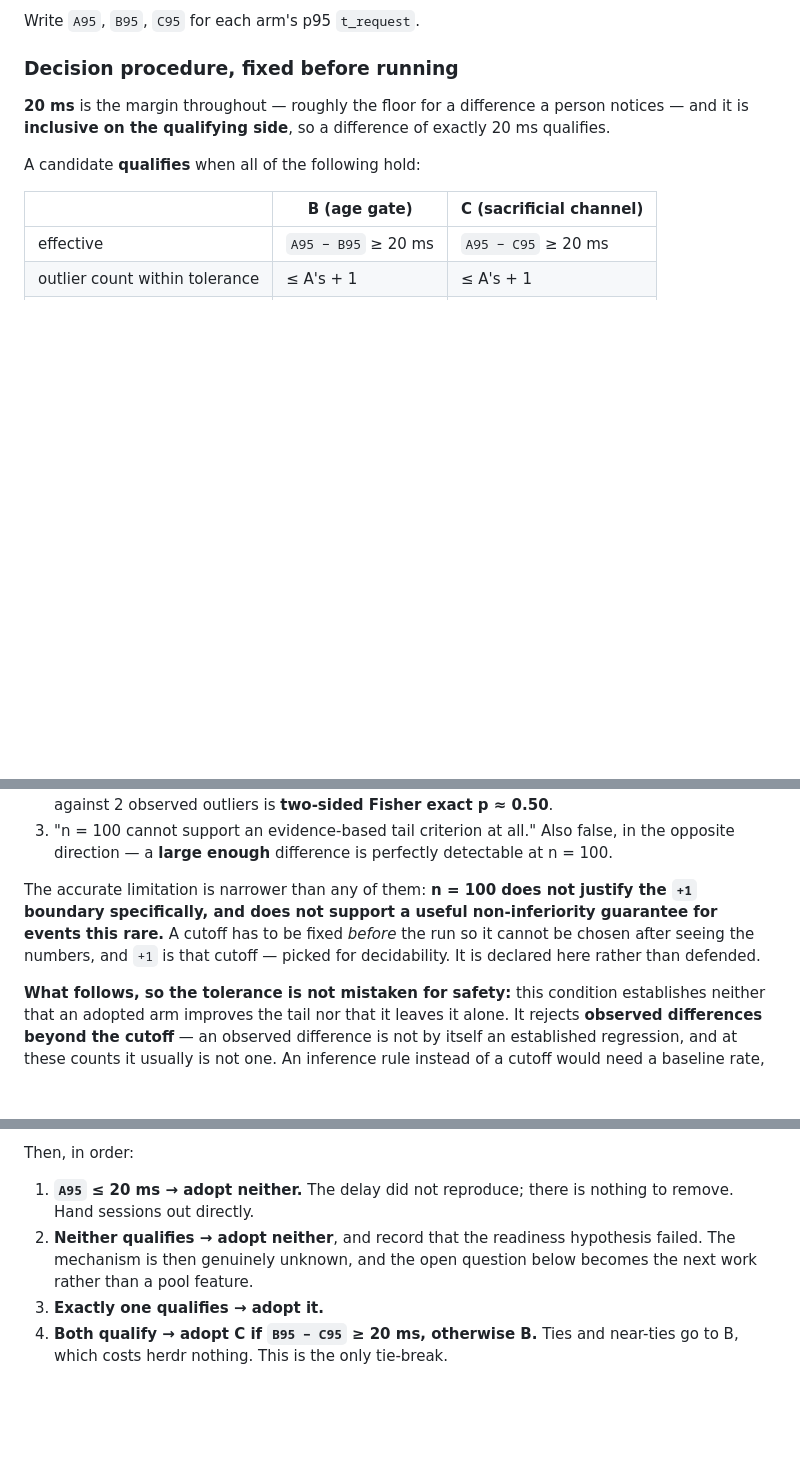
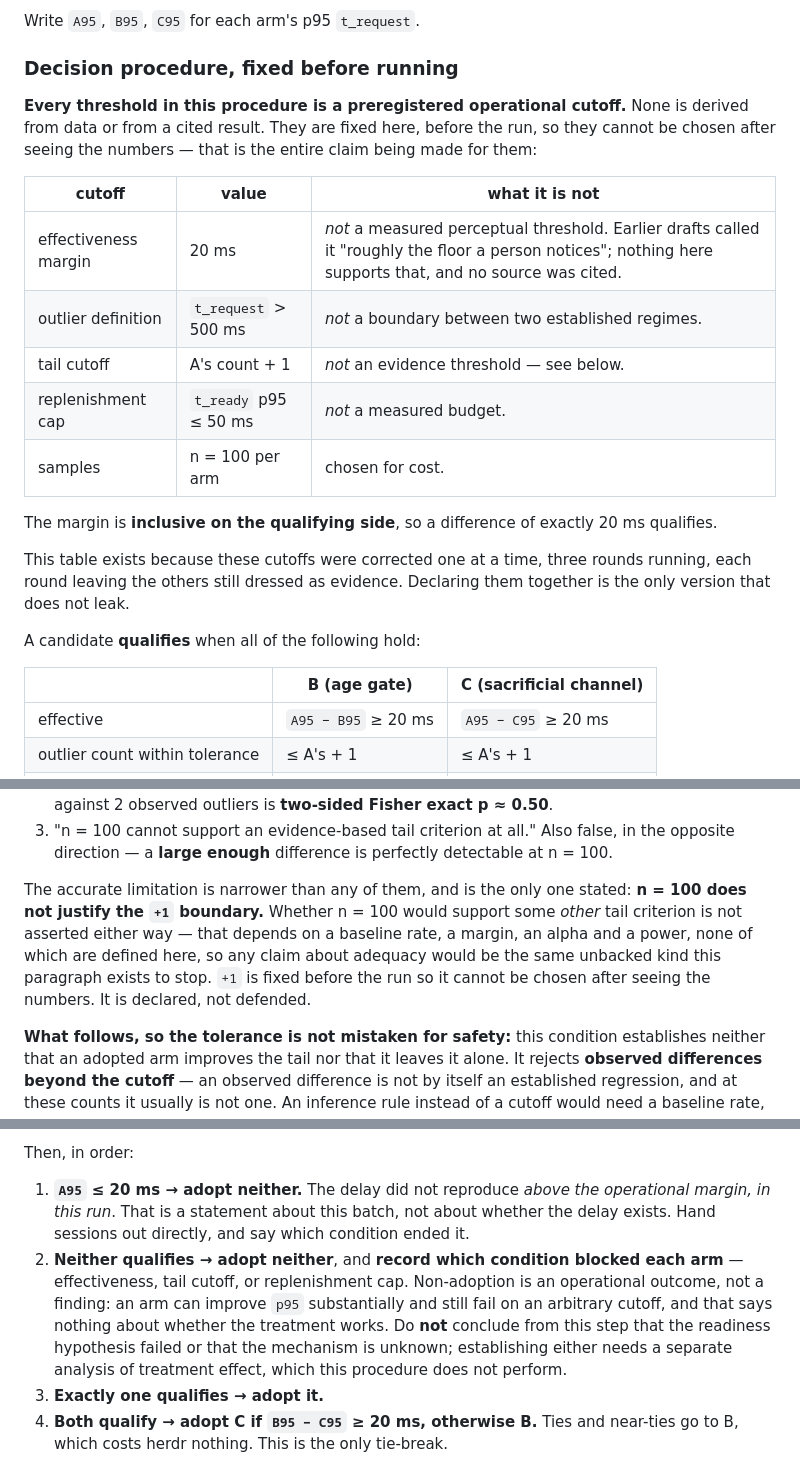
Before and after one commit to jerryfane/herdrup, a Markdown page: docs/transport-measurements.md, 3 parts joined by grey strips. Drawn GitHub-style; blank space fills up the shorter version.

Commit message:
docs: declare every cutoff at once, instead of one per round
Three findings from aa487e6, all the same class — and the class is the point.

I have been declaring one cutoff operational per round while leaving the others
dressed as evidence. The 20ms margin was still justified as "roughly the floor a
person notices", which nothing here supports and no source was cited. So every
threshold is now declared together in one table — margin, outlier definition,
tail cutoff, replenishment cap, n — each with what it is NOT. Declaring them one
at a time is what leaked for three rounds.

The non-inferiority claim still outran the evidence: whether n=100 supports some
other tail criterion depends on a baseline rate, margin, alpha and power that
this document does not define, so it is now asserted in neither direction. Only
the supported point remains: n=100 does not justify the +1 boundary.

And the procedure converted operational outcomes into causal conclusions. An arm
can improve p95 substantially and still fail an arbitrary cutoff; that is not
evidence the readiness hypothesis failed or the mechanism is unknown. Step 2 now
records WHICH condition blocked each arm and explicitly refuses that inference.
A95 <= 20ms is scoped to this run rather than read as "the delay does not exist".

HERDR-APP:

```diff
--- a/docs/transport-measurements.md
+++ b/docs/transport-measurements.md
@@ -179,9 +179,25 @@ Write `A95`, `B95`, `C95` for each arm's p95 `t_request`.
 
 ### Decision procedure, fixed before running
 
-**20 ms** is the margin throughout — roughly the floor for a difference a person
-notices — and it is **inclusive on the qualifying side**, so a difference of
-exactly 20 ms qualifies.
+**Every threshold in this procedure is a preregistered operational cutoff.**
+None is derived from data or from a cited result. They are fixed here, before the
+run, so they cannot be chosen after seeing the numbers — that is the entire claim
+being made for them:
+
+| cutoff | value | what it is not |
+|---|---|---|
+| effectiveness margin | 20 ms | *not* a measured perceptual threshold. Earlier drafts called it "roughly the floor a person notices"; nothing here supports that, and no source was cited. |
+| outlier definition | `t_request` > 500 ms | *not* a boundary between two established regimes. |
+| tail cutoff | A's count + 1 | *not* an evidence threshold — see below. |
+| replenishment cap | `t_ready` p95 ≤ 50 ms | *not* a measured budget. |
+| samples | n = 100 per arm | chosen for cost. |
+
+The margin is **inclusive on the qualifying side**, so a difference of exactly
+20 ms qualifies.
+
+This table exists because these cutoffs were corrected one at a time, three
+rounds running, each round leaving the others still dressed as evidence. Declaring
+them together is the only version that does not leak.
 
 A candidate **qualifies** when all of the following hold:
 
@@ -213,11 +229,13 @@ correcting the last and introducing the next:
    in the opposite direction — a **large enough** difference is perfectly
    detectable at n = 100.
 
-The accurate limitation is narrower than any of them: **n = 100 does not justify
-the `+1` boundary specifically, and does not support a useful non-inferiority
-guarantee for events this rare.** A cutoff has to be fixed *before* the run so it
-cannot be chosen after seeing the numbers, and `+1` is that cutoff — picked for
-decidability. It is declared here rather than defended.
+The accurate limitation is narrower than any of them, and is the only one
+stated: **n = 100 does not justify the `+1` boundary.** Whether n = 100 would
+support some *other* tail criterion is not asserted either way — that depends on
+a baseline rate, a margin, an alpha and a power, none of which are defined here,
+so any claim about adequacy would be the same unbacked kind this paragraph exists
+to stop. `+1` is fixed before the run so it cannot be chosen after seeing the
+numbers. It is declared, not defended.
 
 **What follows, so the tolerance is not mistaken for safety:** this condition
 establishes neither that an adopted arm improves the tail nor that it leaves it
@@ -237,11 +255,17 @@ obligation, not a veto — vetoing it was what produced the hole above.
 
 Then, in order:
 
-1. **`A95` ≤ 20 ms → adopt neither.** The delay did not reproduce; there is
-   nothing to remove. Hand sessions out directly.
-2. **Neither qualifies → adopt neither**, and record that the readiness
-   hypothesis failed. The mechanism is then genuinely unknown, and the open
-   question below becomes the next work rather than a pool feature.
+1. **`A95` ≤ 20 ms → adopt neither.** The delay did not reproduce *above the
+   operational margin, in this run*. That is a statement about this batch, not
+   about whether the delay exists. Hand sessions out directly, and say which
+   condition ended it.
+2. **Neither qualifies → adopt neither**, and **record which condition blocked
+   each arm** — effectiveness, tail cutoff, or replenishment cap. Non-adoption is
+   an operational outcome, not a finding: an arm can improve `p95` substantially
+   and still fail on an arbitrary cutoff, and that says nothing about whether the
+   treatment works. Do **not** conclude from this step that the readiness
+   hypothesis failed or that the mechanism is unknown; establishing either needs
+   a separate analysis of treatment effect, which this procedure does not perform.
 3. **Exactly one qualifies → adopt it.**
 4. **Both qualify → adopt C if `B95 − C95` ≥ 20 ms, otherwise B.** Ties and
    near-ties go to B, which costs herdr nothing. This is the only tie-break.
```
